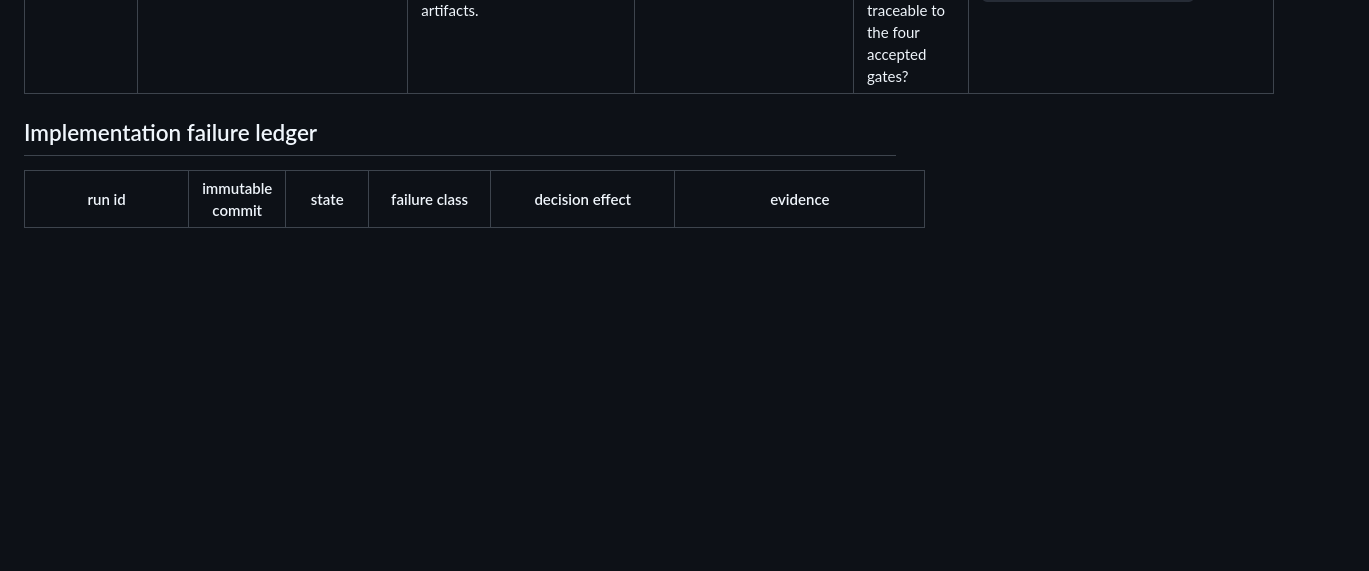
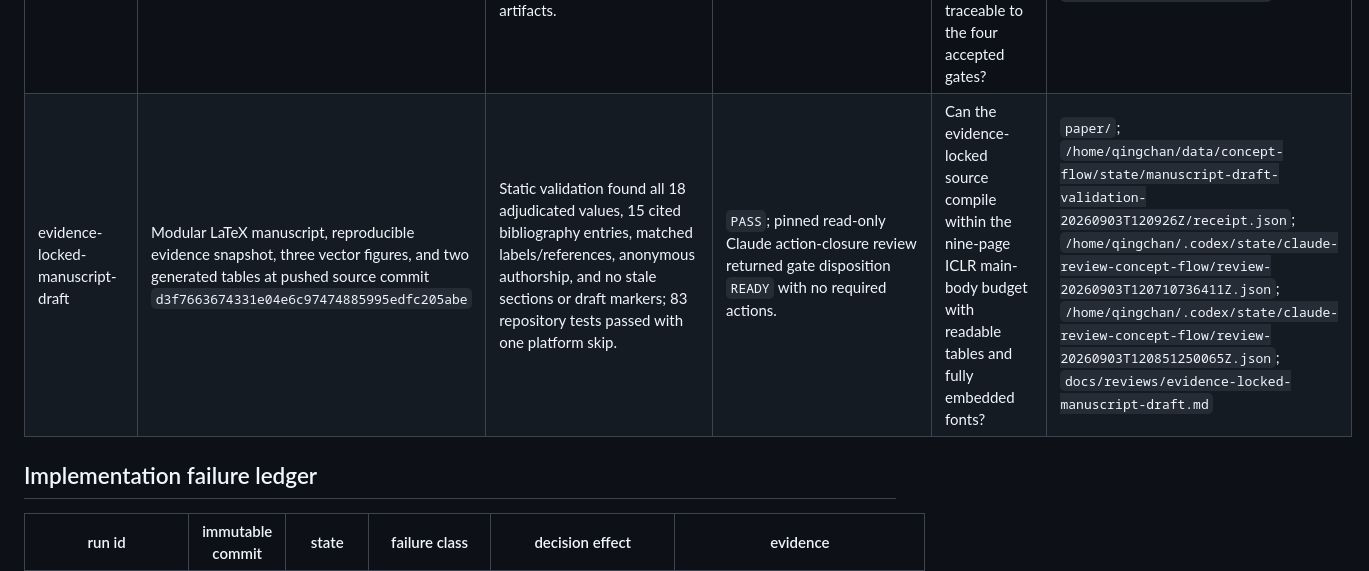
Before and after one commit to hq0709/reading-is-not-writing-code, a Markdown page: docs/EXPERIMENT_REGISTRY.md, the part around the change. GitHub-like rendering; blank space fills up the shorter version.

```diff
--- a/docs/EXPERIMENT_REGISTRY.md
+++ b/docs/EXPERIMENT_REGISTRY.md
@@ -13,6 +13,7 @@ This registry indexes runs; the immutable receipt under `/home/qingchan/data/con
 | qwen7b-effusion-vislast-direction-specificity | Qwen `vis.last` / Effusion / alpha `+0.25` / 400 patient-disjoint test rows / 5,000 patient bootstraps / seed `20260903`; immutable run `20260903T103508Z-456c81bad460-7a3edc4b` | The Effusion effect was `0.1945`, above random p95 `0.0878` and absolute sham `0.0157`. Nodule was larger at `0.2519`; the familywise Effusion-minus-maximum-unrelated margin was `-0.0573` (95% CI `[-0.0694, -0.0450]`, one-sided lower bound `-0.0678`), so `direction_specific=false`. | `PASS`; scientific state `OBSERVED`, gate disposition `READY`. | What paper-ready claim does the accepted independent-row supplement support for direction-specific causal influence at Qwen `vis.last`? | `/home/qingchan/data/concept-flow/runs/20260903T103508Z-456c81bad460-7a3edc4b/`; `/home/qingchan/data/concept-flow/state/direction-specificity-internal-validation-20260903T104309Z/receipt.json`; `/home/qingchan/.codex/state/claude-review-concept-flow/review-20260903T104435241861Z.json`; `docs/reviews/qwen7b-effusion-vislast-direction-specificity.md` |
 | four-gate-result-to-claim | Accepted LLaVA Effusion, LLaVA Edema, Qwen Effusion, and independent-row Qwen direction-specificity receipts plus the 18-value deterministic pre-check and pinned read-only Claude review | Controlled decodability is positive in all three cells. The LLaVA effects remain within their registered controls; Qwen Effusion replicates above random/sham, while Nodule remains larger with a familywise margin of `-0.0573` (95% CI `[-0.0694, -0.0450]`). | `PASS`; `claim_supported=yes`, confidence `high`, integrity `pass`, routing action `confirm`, gate disposition `READY` for paper planning. | Can the accepted four-gate evidence be organized into a paper plan whose claims, tables, and limitations preserve the registered scope? | `CLAIMS_FROM_RESULTS.md`; `findings.md`; `.aris/evidence_precheck.json`; `/home/qingchan/.codex/state/claude-review-concept-flow/review-20260903T110714659808Z.json`; `.aris/traces/result-to-claim/2026-09-03_run01/` |
 | four-gate-paper-plan | Six-section, 9-page ICLR empirical/diagnostic outline grounded in the accepted four-gate evidence | The plan maps all 18 adjudicated values into one evidence ladder, distinguishes the random/sham and clinical-direction rungs, and assigns every claim to figures, tables, limitations, and primary artifacts. | `PASS`; pinned read-only Claude review returned gate disposition `READY` with no required actions. | Can the accepted evidence-locked outline be drafted into a manuscript whose prose, figures, and tables remain traceable to the four accepted gates? | `PAPER_PLAN.md`; `.aris/evidence_precheck.json`; `/home/qingchan/.codex/state/claude-review-concept-flow/review-20260903T112856162325Z.json`; `docs/reviews/paper-plan.md` |
+| evidence-locked-manuscript-draft | Modular LaTeX manuscript, reproducible evidence snapshot, three vector figures, and two generated tables at pushed source commit `d3f7663674331e04e6c97474885995edfc205abe` | Static validation found all 18 adjudicated values, 15 cited bibliography entries, matched labels/references, anonymous authorship, and no stale sections or draft markers; 83 repository tests passed with one platform skip. | `PASS`; pinned read-only Claude action-closure review returned gate disposition `READY` with no required actions. | Can the evidence-locked source compile within the nine-page ICLR main-body budget with readable tables and fully embedded fonts? | `paper/`; `/home/qingchan/data/concept-flow/state/manuscript-draft-validation-20260903T120926Z/receipt.json`; `/home/qingchan/.codex/state/claude-review-concept-flow/review-20260903T120710736411Z.json`; `/home/qingchan/.codex/state/claude-review-concept-flow/review-20260903T120851250065Z.json`; `docs/reviews/evidence-locked-manuscript-draft.md` |
 
 ## Implementation failure ledger
 
```
Also changed, not shown: docs/RESEARCH_STATE.md (+14 -7 lines), docs/reviews/evidence-locked-manuscript-draft.md (added, +9 -0 lines).
